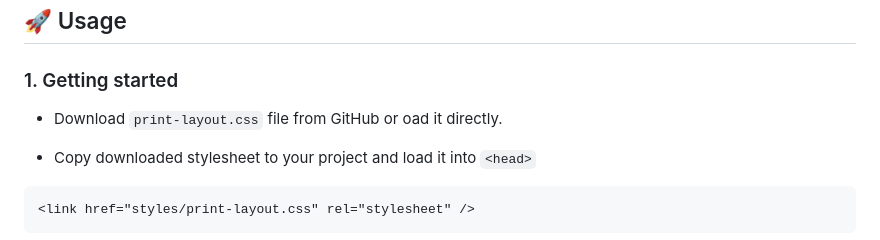
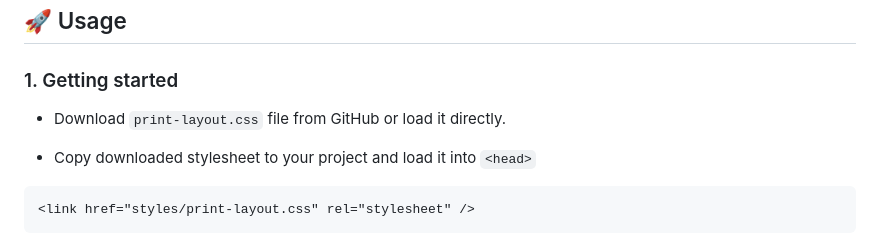
Before and after one commit to StevenTaing/css-print-layout, a Markdown page: README.md, the part around the change. GitHub-like rendering.

Commit message:
Fix typo in usage instructions for CSS file

```diff
--- a/README.md
+++ b/README.md
@@ -40,7 +40,7 @@ Integrating this stylesheet is simple, wrap the content you want to simulate as
 
 ### 1. Getting started
 
-- Download `print-layout.css` file from GitHub or oad it directly.
+- Download `print-layout.css` file from GitHub or load it directly.
 
 - Copy downloaded stylesheet to your project and load it into `<head>`
 
```
